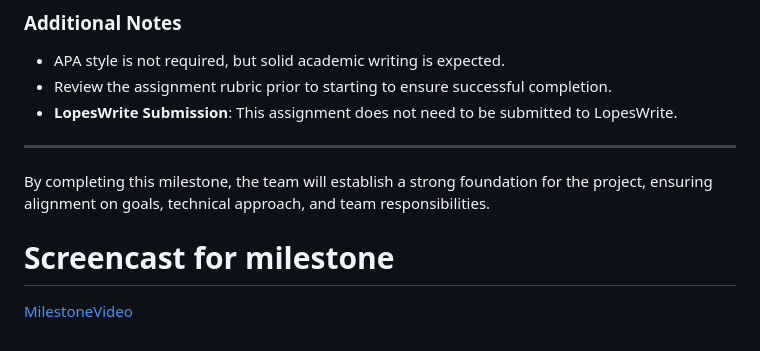
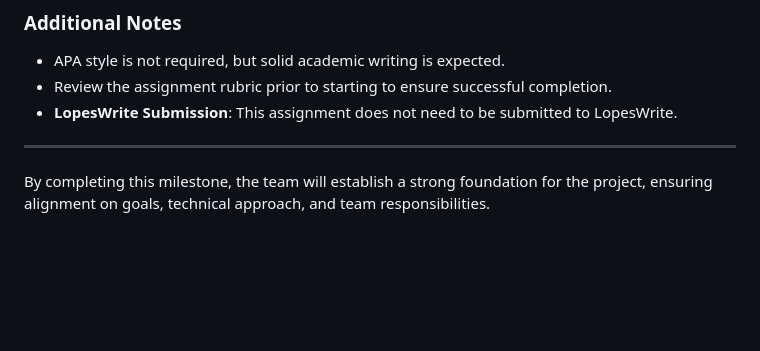
Before and after one commit to trevormarrr/cst339-milestone, a Markdown page: milestone2/README.md, the part around the change. Drawn GitHub-style; blank space fills up the shorter version.

```diff
--- a/milestone2/README.md
+++ b/milestone2/README.md
@@ -74,6 +74,3 @@ This is a Collaborative Learning Community (CLC) assignment. In this course, the
 ---
 
 By completing this milestone, the team will establish a strong foundation for the project, ensuring alignment on goals, technical approach, and team responsibilities.
-
-# Screencast for milestone
-[MilestoneVideo](https://youtu.be/Upgvzqt4OWo)
```
Also changed, not shown: milestone2/ProjectReport.md (+5 -4 lines).
